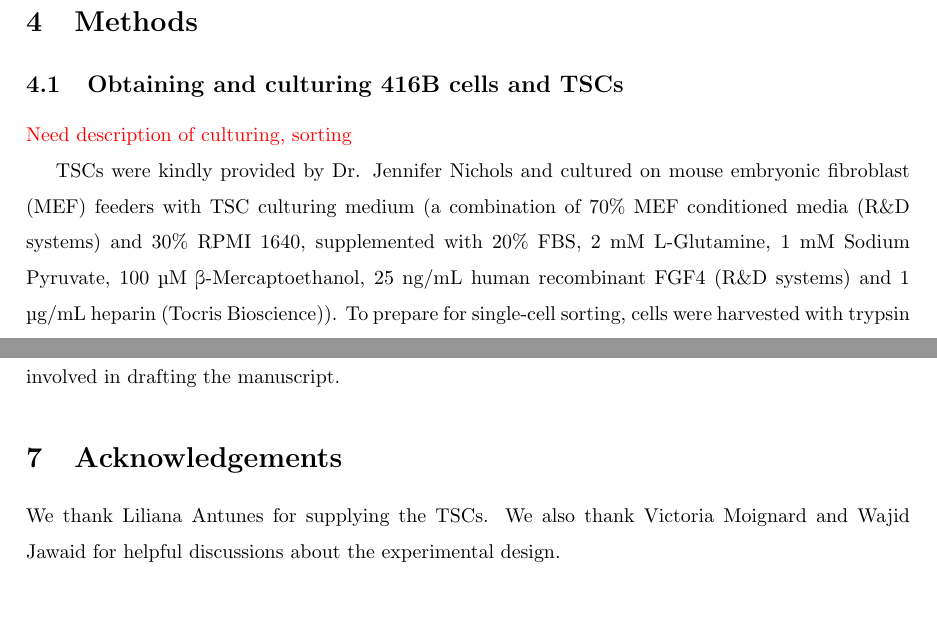
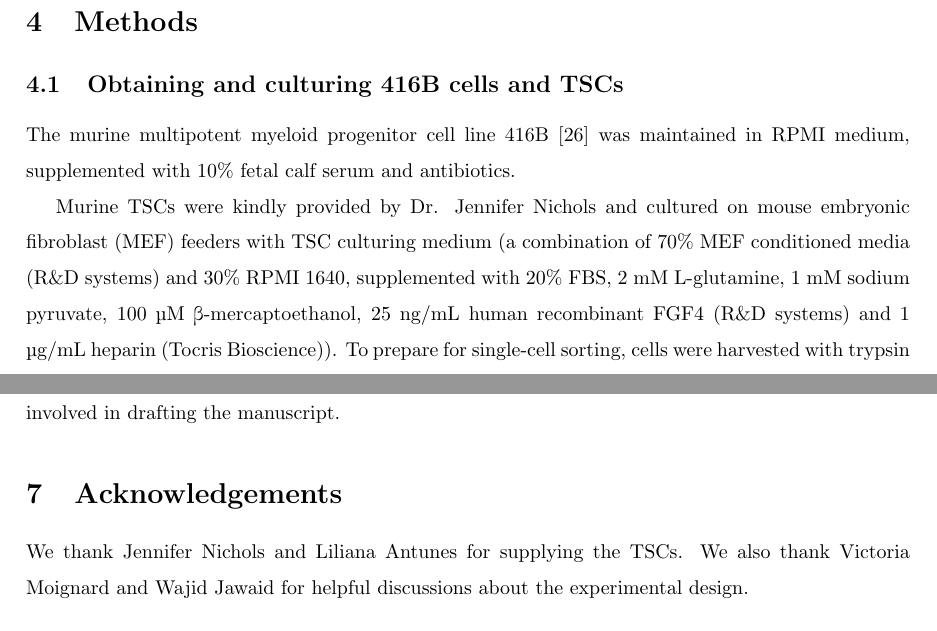
Before and after one commit to MarioniLab/SpikeIns2016, a LaTeX document (manuscript/prickle.tex): two parts of pages 13 and 18 of 21, joined at a grey line, cut so that both start at the same text. Compiled offline with pdfLaTeX.

Commit message:
Added some details on culturing.

```diff
--- a/manuscript/prickle.tex
+++ b/manuscript/prickle.tex
@@ -359,9 +359,10 @@ Nonetheless, our conclusions are still relevant as absolute quantification depen
 \section{Methods}
 
 \subsection{Obtaining and culturing 416B cells and TSCs}
-\textcolor{red}{Need description of culturing, sorting}
 
-TSCs were kindly provided by Dr. Jennifer Nichols and cultured on mouse embryonic fibroblast (MEF) feeders with TSC culturing medium (a combination of 70\% MEF conditioned media (R\&D systems) and 30\% RPMI 1640, supplemented with 20\% FBS, 2 mM L-Glutamine, 1 mM Sodium Pyruvate, 100 \textmu{}M \textbeta{}-Mercaptoethanol, 25 ng/mL human recombinant FGF4 (R\&D systems) and 1 \textmu{}g/mL heparin (Tocris Bioscience)).
+The murine multipotent myeloid progenitor cell line 416B \cite{dexter1979isolation} was maintained in RPMI medium, supplemented with 10\% fetal calf serum and antibiotics.
+
+Murine TSCs were kindly provided by Dr. Jennifer Nichols and cultured on mouse embryonic fibroblast (MEF) feeders with TSC culturing medium (a combination of 70\% MEF conditioned media (R\&D systems) and 30\% RPMI 1640, supplemented with 20\% FBS, 2 mM L-glutamine, 1 mM sodium pyruvate, 100 \textmu{}M \textbeta{}-mercaptoethanol, 25 ng/mL human recombinant FGF4 (R\&D systems) and 1 \textmu{}g/mL heparin (Tocris Bioscience)).
 To prepare for single-cell sorting, cells were harvested with trypsin and MEF feeders were depleted by plating the cells onto a gelatinised plate followed by incubation for 1h at 37$^{\circ}$C on TSC culturing medium.
 The supernatant containing TSCs was used for sorting.
 
@@ -527,7 +528,7 @@ BG and JCM provided direction and guidance on the project.
 All authors were involved in drafting the manuscript.
 
 \section{Acknowledgements}
-We thank Liliana Antunes for supplying the TSCs.
+We thank Jennifer Nichols and Liliana Antunes for supplying the TSCs.
 We also thank Victoria Moignard and Wajid Jawaid for helpful discussions about the experimental design.
 
 \section{Funding}
```
Also changed, not shown: manuscript/refnorm.bib (+11 -0 lines), 1 other file.
